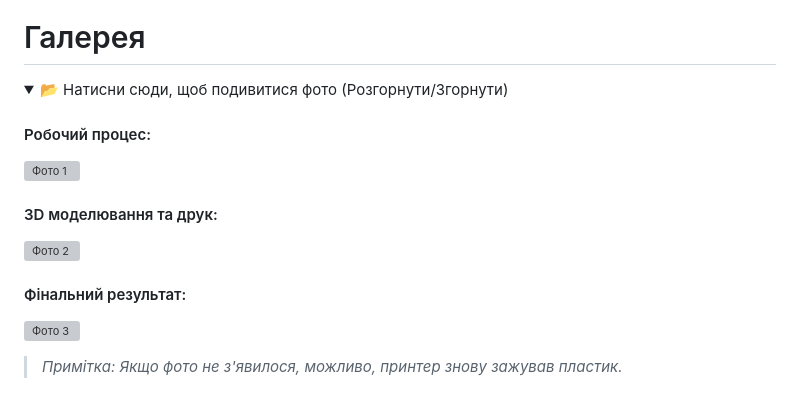
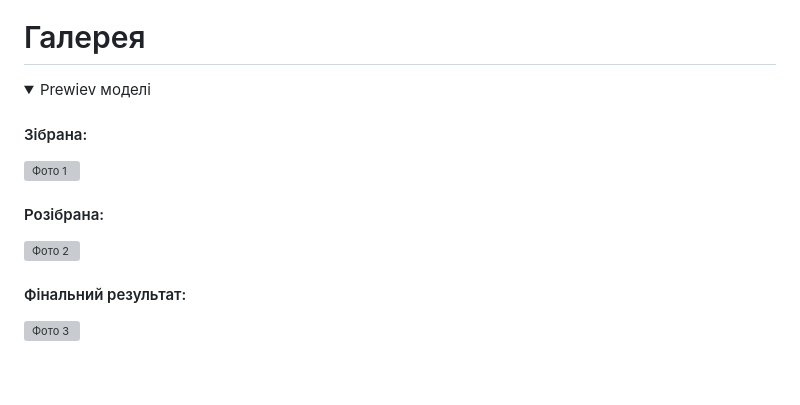
Before and after one commit to MineMasterLn/CoolCold, a Markdown page: README.md, the part around the change. Rendered like a GitHub page; folded sections open; grey boxes are pictures that could not be loaded.

```diff
--- a/README.md
+++ b/README.md
@@ -60,16 +60,15 @@
 
 # Галерея
 <details>
-<summary>📂 Натисни сюди, щоб подивитися фото (Розгорнути/Згорнути)</summary>
+<summary>Prewiev моделі</summary>
 
-#### Робочий процес:
+#### Зібрана:
 ![Фото 1](посилання_на_фото_1)
 
-#### 3D моделювання та друк:
+#### Розібрана:
 ![Фото 2](посилання_на_фото_2)
 
 #### Фінальний результат:
 ![Фото 3](посилання_на_фото_3)
 
-> *Примітка: Якщо фото не з'явилося, можливо, принтер знову зажував пластик.*
 </details>
```
